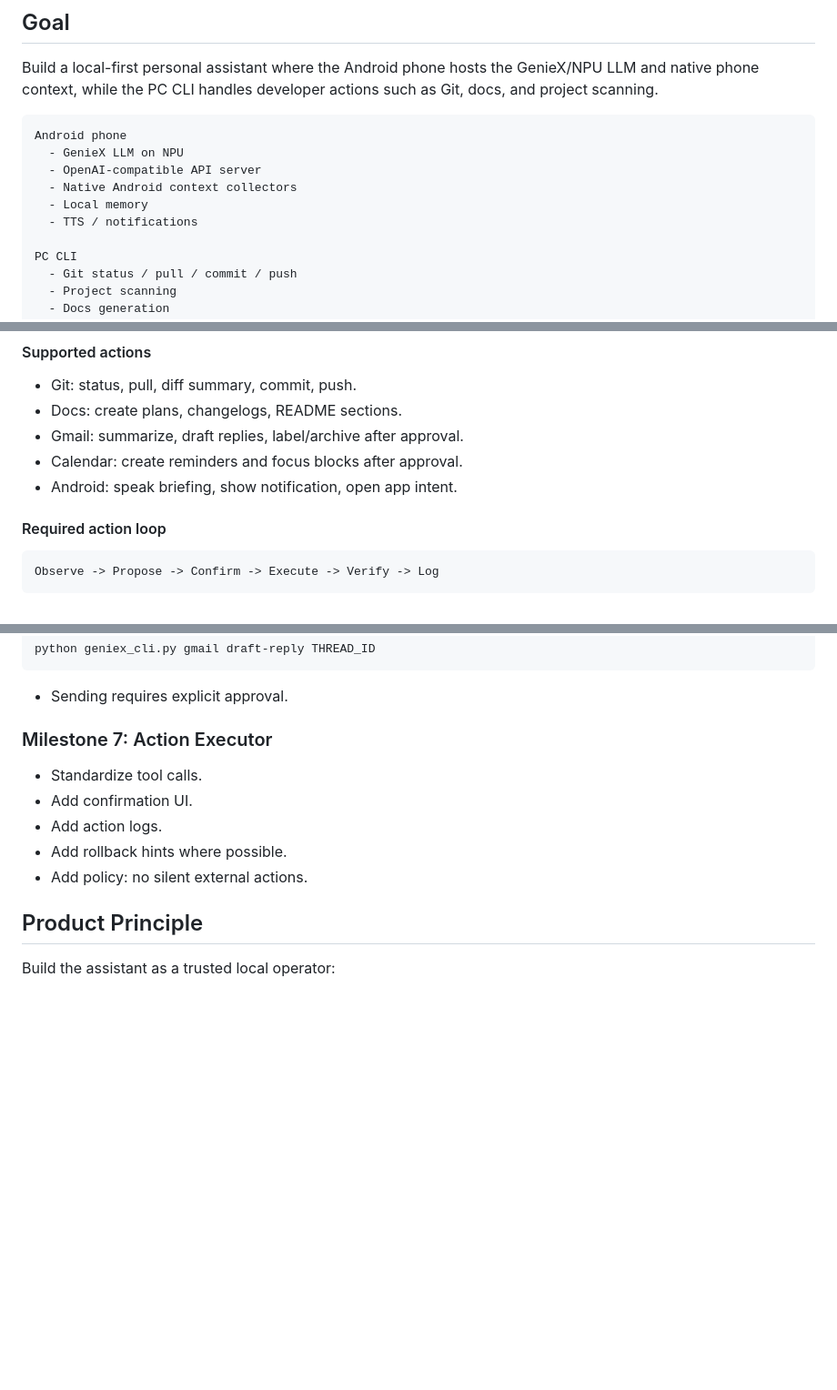
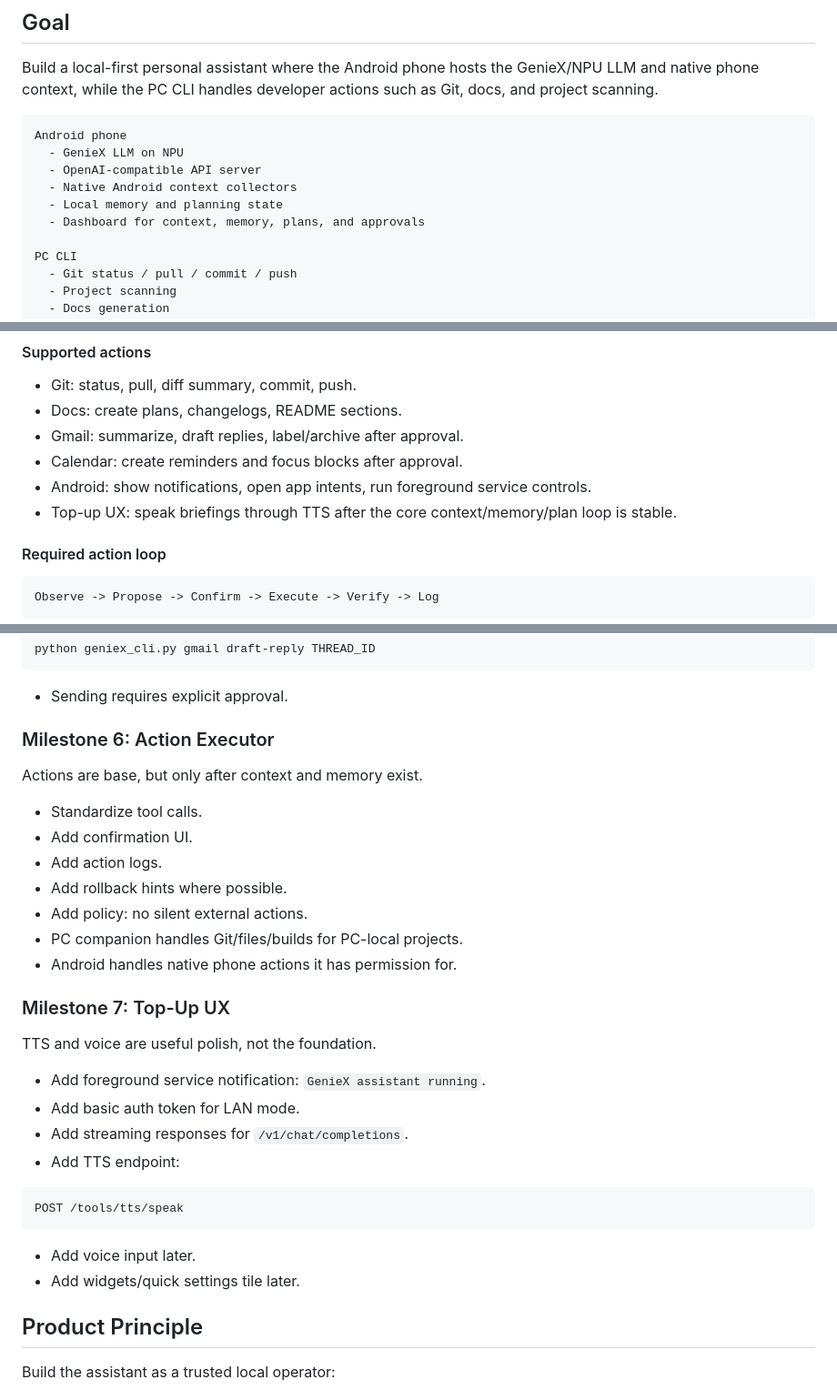
Before and after one commit to Arya-shivam/IQOO, a Markdown page: PERSONAL_ASSISTANT_ARCHITECTURE_PLAN.md, 3 parts joined by grey strips. Shown at 91% size. Rendered like a GitHub page; blank space fills up the shorter version.

````diff
--- a/PERSONAL_ASSISTANT_ARCHITECTURE_PLAN.md
+++ b/PERSONAL_ASSISTANT_ARCHITECTURE_PLAN.md
@@ -9,8 +9,8 @@ Android phone
   - GenieX LLM on NPU
   - OpenAI-compatible API server
   - Native Android context collectors
-  - Local memory
-  - TTS / notifications
+  - Local memory and planning state
+  - Dashboard for context, memory, plans, and approvals
 
 PC CLI
   - Git status / pull / commit / push
@@ -122,7 +122,8 @@ Let the assistant act safely after proposing actions and receiving approval.
 - Docs: create plans, changelogs, README sections.
 - Gmail: summarize, draft replies, label/archive after approval.
 - Calendar: create reminders and focus blocks after approval.
-- Android: speak briefing, show notification, open app intent.
+- Android: show notifications, open app intents, run foreground service controls.
+- Top-up UX: speak briefings through TTS after the core context/memory/plan loop is stable.
 
 #### Required action loop
 
@@ -278,13 +288,33 @@ python geniex_cli.py gmail draft-reply THREAD_ID
 
 - Sending requires explicit approval.
 
-### Milestone 7: Action Executor
+### Milestone 6: Action Executor
+
+Actions are base, but only after context and memory exist.
 
 - Standardize tool calls.
 - Add confirmation UI.
 - Add action logs.
 - Add rollback hints where possible.
 - Add policy: no silent external actions.
+- PC companion handles Git/files/builds for PC-local projects.
+- Android handles native phone actions it has permission for.
+
+### Milestone 7: Top-Up UX
+
+TTS and voice are useful polish, not the foundation.
+
+- Add foreground service notification: `GenieX assistant running`.
+- Add basic auth token for LAN mode.
+- Add streaming responses for `/v1/chat/completions`.
+- Add TTS endpoint:
+
+```text
+POST /tools/tts/speak
+```
+
+- Add voice input later.
+- Add widgets/quick settings tile later.
 
 ## Product Principle
 
````
Also changed, not shown: other parts of PERSONAL_ASSISTANT_ARCHITECTURE_PLAN.md (+34 -25 lines).
